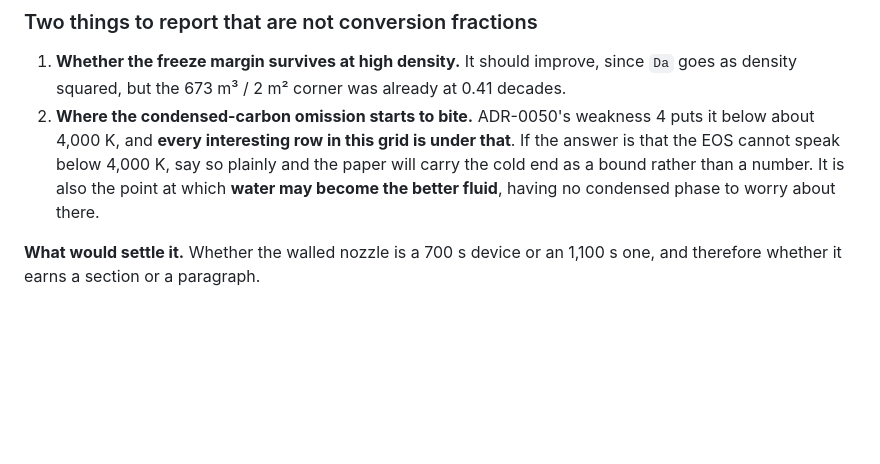
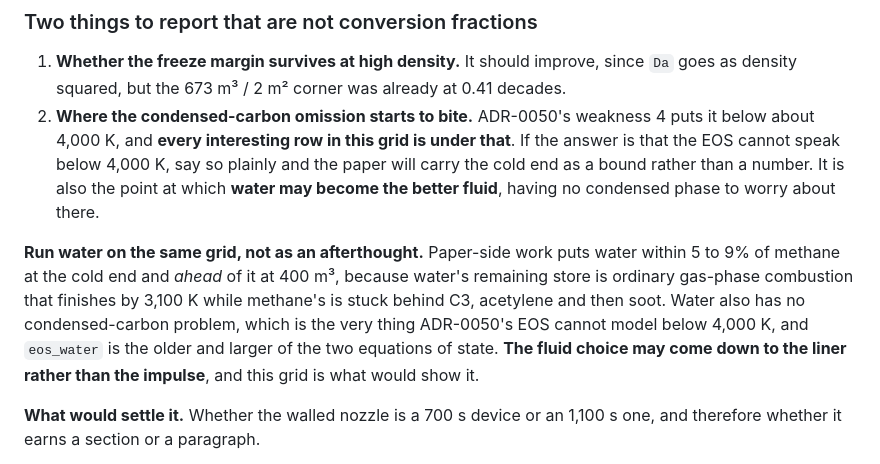
Before and after one commit to katzseth22202/Balloon-Pulse-Propulsion, a Markdown page: docs/nozzle_asks_for_impact_sim.md, the part around the change. Drawn GitHub-style; blank space fills up the shorter version.

```diff
--- a/docs/nozzle_asks_for_impact_sim.md
+++ b/docs/nozzle_asks_for_impact_sim.md
@@ -773,6 +773,14 @@ area ratio. And `Da ∝ rho_exit^1.38`, fitted to two.
    bound rather than a number. It is also the point at which **water may become the better fluid**,
    having no condensed phase to worry about there.
 
+**Run water on the same grid, not as an afterthought.** Paper-side work puts water within 5 to
+9% of methane at the cold end and *ahead* of it at 400 m³, because water's remaining store is
+ordinary gas-phase combustion that finishes by 3,100 K while methane's is stuck behind C3,
+acetylene and then soot. Water also has no condensed-carbon problem, which is the very thing
+ADR-0050's EOS cannot model below 4,000 K, and `eos_water` is the older and larger of the two
+equations of state. **The fluid choice may come down to the liner rather than the impulse**, and
+this grid is what would show it.
+
 **What would settle it.** Whether the walled nozzle is a 700 s device or an 1,100 s one, and
 therefore whether it earns a section or a paragraph.
 
```
Also changed, not shown: docs/adr/0016-the-head-on-leg-gets-a-walled-nozzle-filled-with-methane.md (+54 -0 lines).
